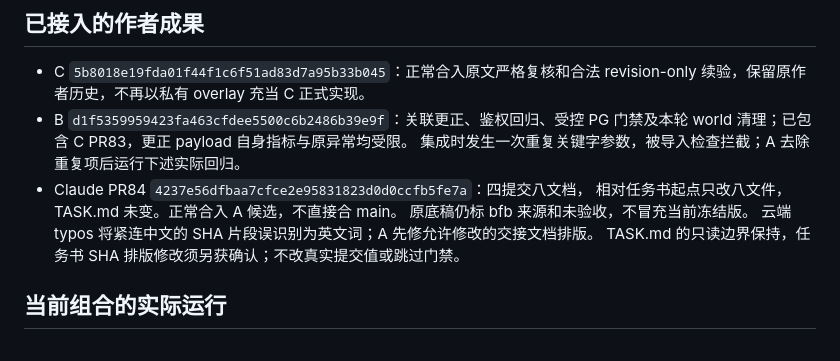
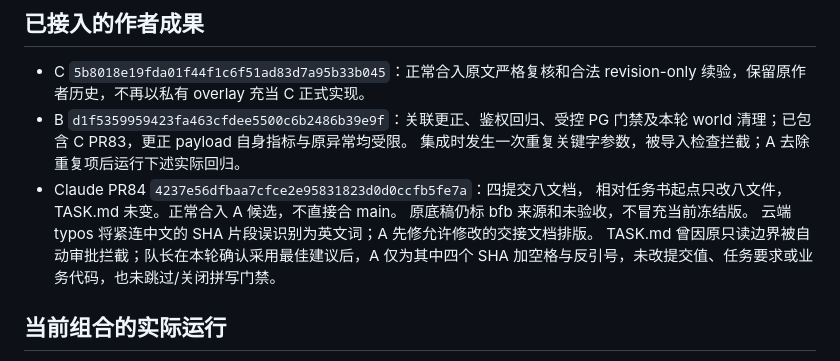
Before and after one commit to Cynthia060913/freshlink-zhikong-public, a Markdown page: docs/submission/A64-INTEGRATION-CHECKPOINT.md, the part around the change. Rendered like a GitHub page.

Commit message:
docs: apply authorized four-SHA formatting in Claude task book

```diff
--- a/docs/submission/A64-INTEGRATION-CHECKPOINT.md
+++ b/docs/submission/A64-INTEGRATION-CHECKPOINT.md
@@ -14,7 +14,8 @@
   相对任务书起点只改八文件，TASK.md 未变。正常合入 A 候选，不直接合 main。
   原底稿仍标 bfb 来源和未验收，不冒充当前冻结版。
   云端 typos 将紧连中文的 SHA 片段误识别为英文词；A 先修允许修改的交接文档排版。
-  TASK.md 的只读边界保持，任务书 SHA 排版修改须另获确认；不改真实提交值或跳过门禁。
+  TASK.md 曾因原只读边界被自动审批拦截；队长在本轮确认采用最佳建议后，A 仅为其中四个
+  SHA 加空格与反引号，未改提交值、任务要求或业务代码，也未跳过/关闭拼写门禁。
 
 ## 当前组合的实际运行
 
```
Also changed, not shown: 1 other file.
